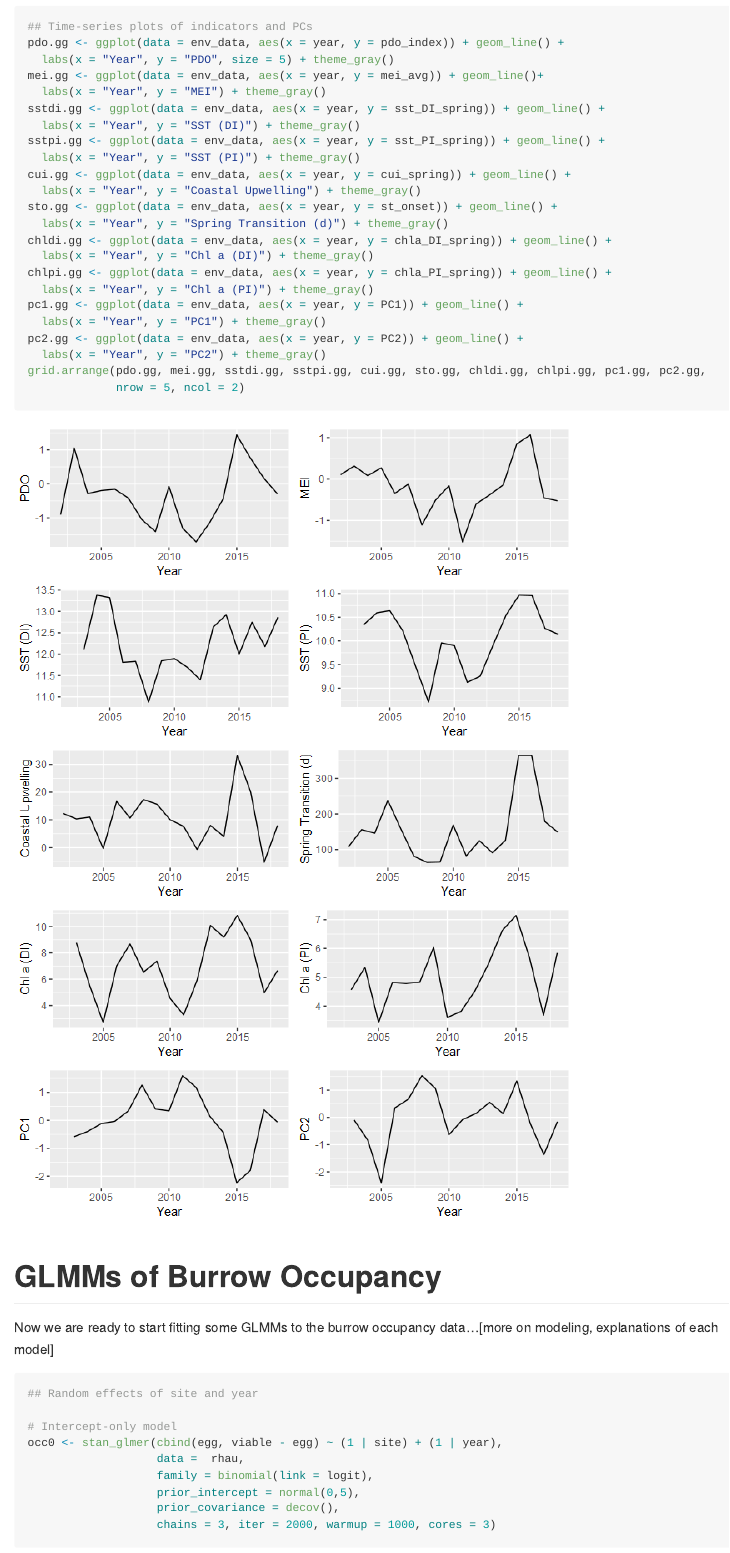
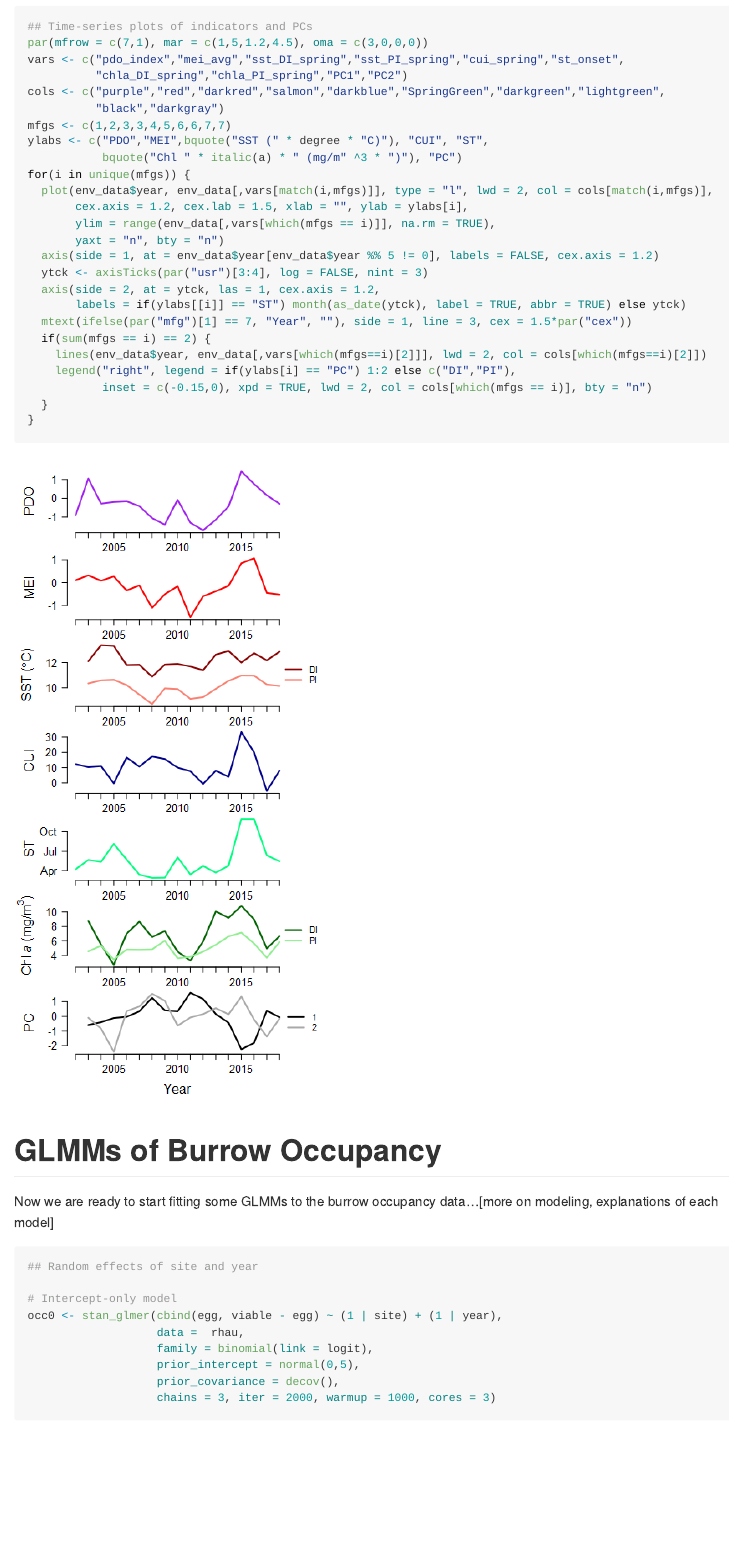
Before and after one commit to erlwagne/RhinoWork, an R Markdown document (analysis/RhAu_BayesGLMM.Rmd): the page in a window 1100 px wide, from 6680 px down. The pictures show the output file analysis/RhAu_BayesGLMM.md that the author committed with the source, drawn offline in the style of GitHub.

Commit message:
Change time series plots in RMarkdown to base graphics; re-knit

````diff
--- a/analysis/RhAu_BayesGLMM.Rmd
+++ b/analysis/RhAu_BayesGLMM.Rmd
@@ -237,26 +237,28 @@
 ## Time-series plots of indicators and PCs
-pdo.gg <- ggplot(data = env_data, aes(x = year, y = pdo_index)) + geom_line() +
-  labs(x = "Year", y = "PDO", size = 5) + theme_gray()
-mei.gg <- ggplot(data = env_data, aes(x = year, y = mei_avg)) + geom_line()+
-  labs(x = "Year", y = "MEI") + theme_gray()
-sstdi.gg <- ggplot(data = env_data, aes(x = year, y = sst_DI_spring)) + geom_line() +
-  labs(x = "Year", y = "SST (DI)") + theme_gray()
-sstpi.gg <- ggplot(data = env_data, aes(x = year, y = sst_PI_spring)) + geom_line() +
-  labs(x = "Year", y = "SST (PI)") + theme_gray()
-cui.gg <- ggplot(data = env_data, aes(x = year, y = cui_spring)) + geom_line() +
-  labs(x = "Year", y = "Coastal Upwelling") + theme_gray()
-sto.gg <- ggplot(data = env_data, aes(x = year, y = st_onset)) + geom_line() +
-  labs(x = "Year", y = "Spring Transition (d)") + theme_gray()
-chldi.gg <- ggplot(data = env_data, aes(x = year, y = chla_DI_spring)) + geom_line() +
-  labs(x = "Year", y = "Chl a (DI)") + theme_gray()
-chlpi.gg <- ggplot(data = env_data, aes(x = year, y = chla_PI_spring)) + geom_line() +
-  labs(x = "Year", y = "Chl a (PI)") + theme_gray()
-pc1.gg <- ggplot(data = env_data, aes(x = year, y = PC1)) + geom_line() +
-  labs(x = "Year", y = "PC1") + theme_gray()
-pc2.gg <- ggplot(data = env_data, aes(x = year, y = PC2)) + geom_line() +
-  labs(x = "Year", y = "PC2") + theme_gray()
-grid.arrange(pdo.gg, mei.gg, sstdi.gg, sstpi.gg, cui.gg, sto.gg, chldi.gg, chlpi.gg, pc1.gg, pc2.gg,
-             nrow = 5, ncol = 2)
+par(mfrow = c(7,1), mar = c(1,5,1.2,4.5), oma = c(3,0,0,0))
+vars <- c("pdo_index","mei_avg","sst_DI_spring","sst_PI_spring","cui_spring","st_onset",
+          "chla_DI_spring","chla_PI_spring","PC1","PC2")
+cols <- c("purple","red","darkred","salmon","darkblue","SpringGreen","darkgreen","lightgreen",
+          "black","darkgray")
+mfgs <- c(1,2,3,3,4,5,6,6,7,7)
+ylabs <- c("PDO","MEI",bquote("SST (" * degree * "C)"), "CUI", "ST",
+           bquote("Chl " * italic(a) * " (mg/m" ^3 * ")"), "PC")
+for(i in unique(mfgs)) {
+  plot(env_data$year, env_data[,vars[match(i,mfgs)]], type = "l", lwd = 2, col = cols[match(i,mfgs)],
+       cex.axis = 1.2, cex.lab = 1.5, xlab = "", ylab = ylabs[i],
+       ylim = range(env_data[,vars[which(mfgs == i)]], na.rm = TRUE),
+       yaxt = "n", bty = "n")
+  axis(side = 1, at = env_data$year[env_data$year %% 5 != 0], labels = FALSE, cex.axis = 1.2)
+  ytck <- axisTicks(par("usr")[3:4], log = FALSE, nint = 3)
+  axis(side = 2, at = ytck, las = 1, cex.axis = 1.2,
+       labels = if(ylabs[[i]] == "ST") month(as_date(ytck), label = TRUE, abbr = TRUE) else ytck)
+  mtext(ifelse(par("mfg")[1] == 7, "Year", ""), side = 1, line = 3, cex = 1.5*par("cex"))
+  if(sum(mfgs == i) == 2) {
+    lines(env_data$year, env_data[,vars[which(mfgs==i)[2]]], lwd = 2, col = cols[which(mfgs==i)[2]])
+    legend("right", legend = if(ylabs[i] == "PC") 1:2 else c("DI","PI"),
+           inset = c(-0.15,0), xpd = TRUE, lwd = 2, col = cols[which(mfgs == i)], bty = "n")
+  }
+}
 ```
 
 # GLMMs of Burrow Occupancy
````
Also changed, not shown: analysis/RhAu_BayesGLMM.md, analysis/RhAu_BayesGLMM_files/figure-gfm/env_timeseries_plots-1.png, analysis/RhAu_BayesGLMM.Rmd (2 more changed lines).
